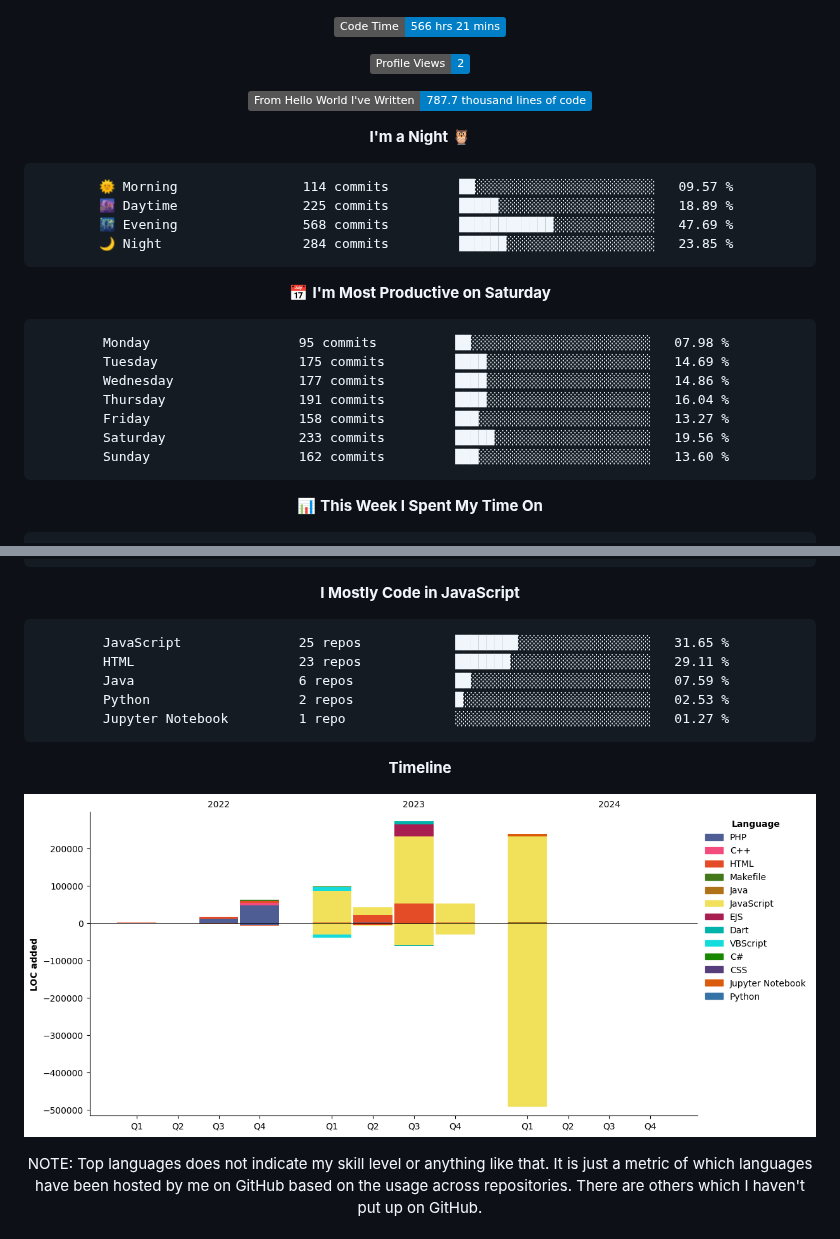
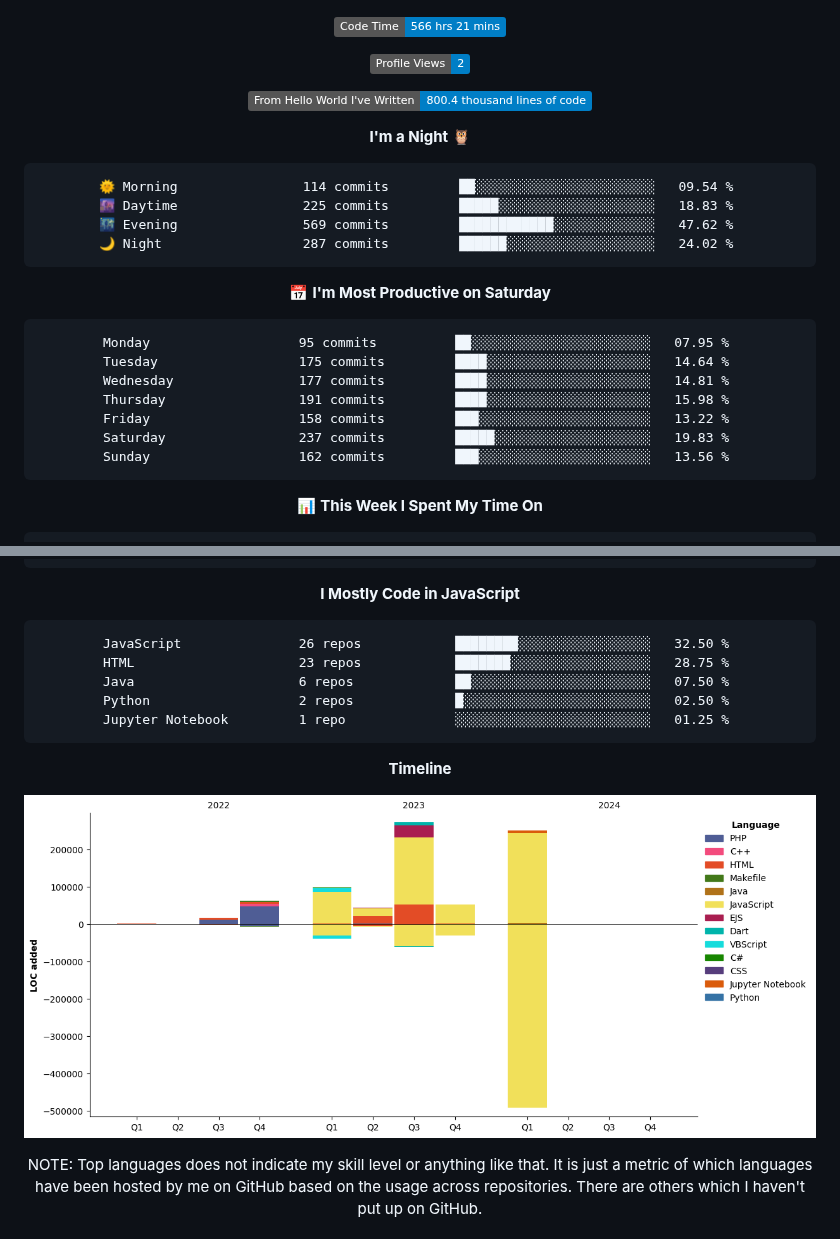
Before and after one commit to ashutosh7i/ashutosh7i, a Markdown page: README.md, 2 parts joined by grey strips. GitHub-like rendering; pictures changed too: assets/bar_graph.png; badges without logos.

Commit message:
Updated with Dev Metrics

````diff
--- a/README.md
+++ b/README.md
@@ -99,26 +99,26 @@
 
 ![Profile Views](http://img.shields.io/badge/Profile%20Views-2-blue)
 
-![Lines of code](https://img.shields.io/badge/From%20Hello%20World%20I%27ve%20Written-787.7%20thousand%20lines%20of%20code-blue)
+![Lines of code](https://img.shields.io/badge/From%20Hello%20World%20I%27ve%20Written-800.4%20thousand%20lines%20of%20code-blue)
 
 **I'm a Night 🦉**
 
 ```text
-🌞 Morning                114 commits         ██░░░░░░░░░░░░░░░░░░░░░░░   09.57 %
-🌆 Daytime                225 commits         █████░░░░░░░░░░░░░░░░░░░░   18.89 %
-🌃 Evening                568 commits         ████████████░░░░░░░░░░░░░   47.69 %
-🌙 Night                  284 commits         ██████░░░░░░░░░░░░░░░░░░░   23.85 %
+🌞 Morning                114 commits         ██░░░░░░░░░░░░░░░░░░░░░░░   09.54 %
+🌆 Daytime                225 commits         █████░░░░░░░░░░░░░░░░░░░░   18.83 %
+🌃 Evening                569 commits         ████████████░░░░░░░░░░░░░   47.62 %
+🌙 Night                  287 commits         ██████░░░░░░░░░░░░░░░░░░░   24.02 %
 ```
 📅 **I'm Most Productive on Saturday**
 
 ```text
-Monday                   95 commits          ██░░░░░░░░░░░░░░░░░░░░░░░   07.98 %
-Tuesday                  175 commits         ████░░░░░░░░░░░░░░░░░░░░░   14.69 %
-Wednesday                177 commits         ████░░░░░░░░░░░░░░░░░░░░░   14.86 %
-Thursday                 191 commits         ████░░░░░░░░░░░░░░░░░░░░░   16.04 %
-Friday                   158 commits         ███░░░░░░░░░░░░░░░░░░░░░░   13.27 %
-Saturday                 233 commits         █████░░░░░░░░░░░░░░░░░░░░   19.56 %
-Sunday                   162 commits         ███░░░░░░░░░░░░░░░░░░░░░░   13.60 %
+Monday                   95 commits          ██░░░░░░░░░░░░░░░░░░░░░░░   07.95 %
+Tuesday                  175 commits         ████░░░░░░░░░░░░░░░░░░░░░   14.64 %
+Wednesday                177 commits         ████░░░░░░░░░░░░░░░░░░░░░   14.81 %
+Thursday                 191 commits         ████░░░░░░░░░░░░░░░░░░░░░   15.98 %
+Friday                   158 commits         ███░░░░░░░░░░░░░░░░░░░░░░   13.22 %
+Saturday                 237 commits         █████░░░░░░░░░░░░░░░░░░░░   19.83 %
+Sunday                   162 commits         ███░░░░░░░░░░░░░░░░░░░░░░   13.56 %
 ```
 
 
@@ -141,11 +141,11 @@ No Activity Tracked This Week
 **I Mostly Code in JavaScript**
 
 ```text
-JavaScript               25 repos            ████████░░░░░░░░░░░░░░░░░   31.65 %
-HTML                     23 repos            ███████░░░░░░░░░░░░░░░░░░   29.11 %
-Java                     6 repos             ██░░░░░░░░░░░░░░░░░░░░░░░   07.59 %
-Python                   2 repos             █░░░░░░░░░░░░░░░░░░░░░░░░   02.53 %
-Jupyter Notebook         1 repo              ░░░░░░░░░░░░░░░░░░░░░░░░░   01.27 %
+JavaScript               26 repos            ████████░░░░░░░░░░░░░░░░░   32.50 %
+HTML                     23 repos            ███████░░░░░░░░░░░░░░░░░░   28.75 %
+Java                     6 repos             ██░░░░░░░░░░░░░░░░░░░░░░░   07.50 %
+Python                   2 repos             █░░░░░░░░░░░░░░░░░░░░░░░░   02.50 %
+Jupyter Notebook         1 repo              ░░░░░░░░░░░░░░░░░░░░░░░░░   01.25 %
 ```
 
 
````
